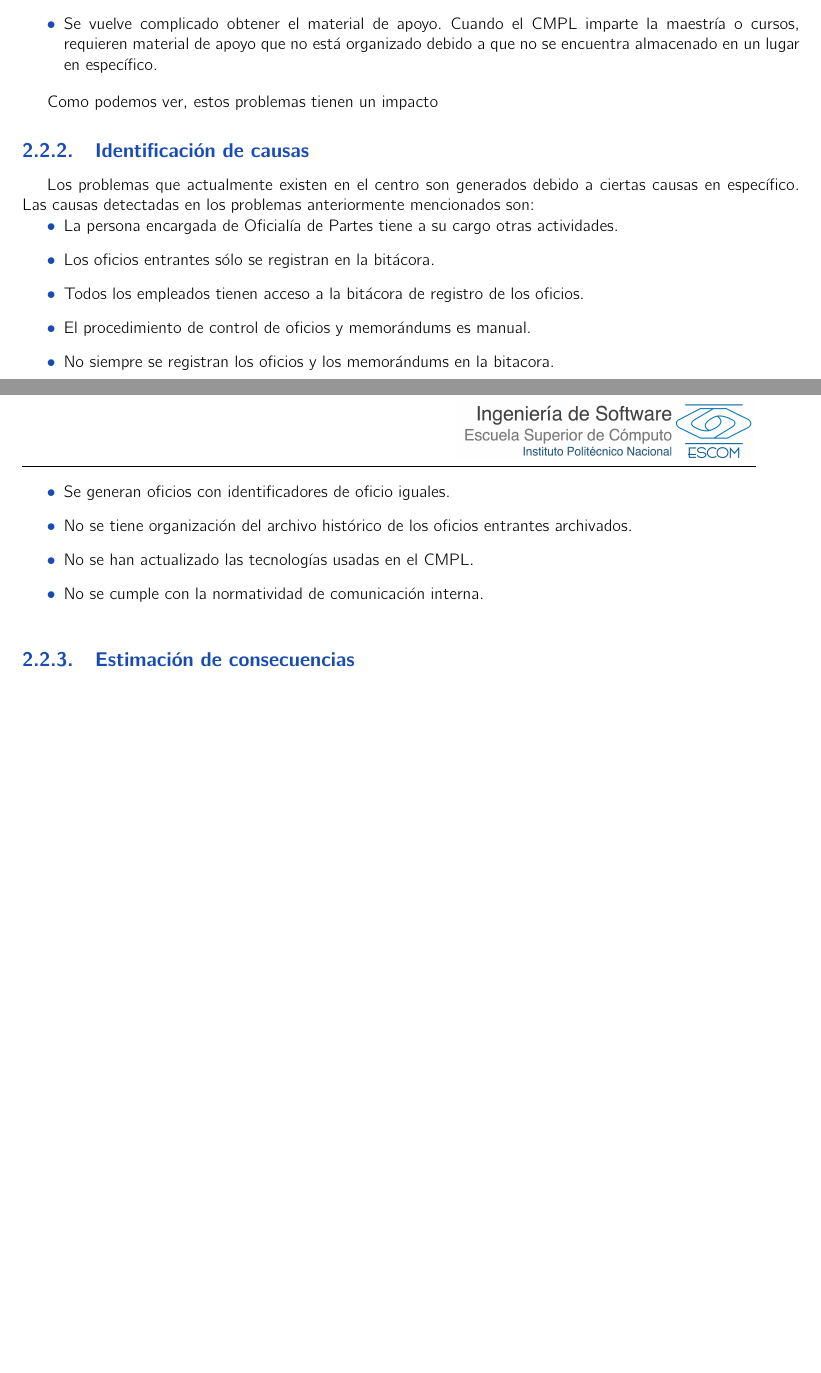
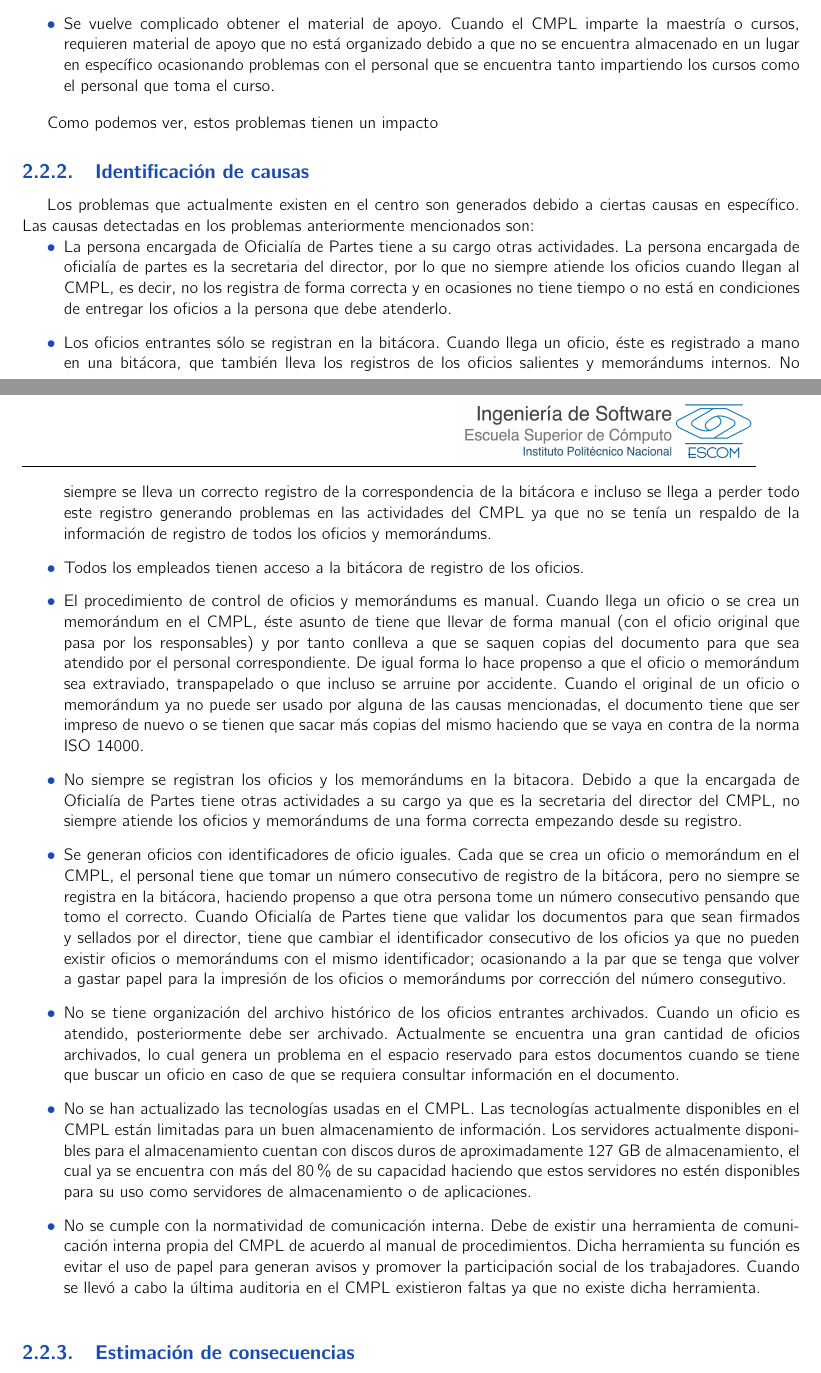
Before and after one commit to jonatanian/ReporteTecnicoTT, a LaTeX book (analisis.tex, which reads problematica.tex): two parts of pages 17 and 18 of 29 before the commit and two parts of pages 17 and 18 of 30 after it, joined at a grey line, cut so that both start at the same text, the shorter picture padded with empty space. Compiled offline with pdfLaTeX.

Commit message:
Análisis causal

```diff
--- a/problematica.tex
+++ b/problematica.tex
@@ -72,7 +72,7 @@ En ocasiones el CMPL imparte cursos relacionados al rol de la institución para
 Cuando el CMPL requiere avisar a sus trabajadores de avisos o cambios que se llevarán a cabo, no siempre se logra el aviso con éxito ya que muchos de los trabajadores se encuentran trabajando fuera de su lugar como en los laboratorios o en otras instituciones o empresas.
 
 	\item Se vuelve complicado obtener el material de apoyo.
-Cuando el CMPL imparte la maestría o cursos, requieren material de apoyo que no está organizado debido a que no se encuentra almacenado en un lugar en específico.
+Cuando el CMPL imparte la maestría o cursos, requieren material de apoyo que no está organizado debido a que no se encuentra almacenado en un lugar en específico ocasionando problemas con el personal que se encuentra tanto impartiendo los cursos como el personal que toma el curso.
 
 \end{itemize}
 
@@ -84,14 +84,29 @@ Como podemos ver, estos problemas tienen un impacto
 \begin{itemize}
 
 	\item La persona encargada de Oficialía de Partes tiene a su cargo otras actividades.
+La persona encargada de oficialía de partes es la secretaria del director, por lo que no siempre atiende los oficios cuando llegan al CMPL, es decir, no los registra de forma correcta y en ocasiones no tiene tiempo o no está en condiciones de entregar los oficios a la persona que debe atenderlo.
+
 	\item Los oficios entrantes sólo se registran en la bitácora.
+Cuando llega un oficio, éste es registrado a mano en una bitácora, que también lleva los registros de los oficios salientes y memorándums internos. No siempre se lleva un correcto registro de la correspondencia de la bitácora e incluso se llega a perder todo este registro generando problemas en las actividades del CMPL ya que no se tenía un respaldo de la información de registro de todos los oficios y memorándums.
 	\item Todos los empleados tienen acceso a la bitácora de registro de los oficios.
+
 	\item El procedimiento de control de oficios y memorándums es manual.
+Cuando llega un oficio o se crea un memorándum en el CMPL, éste asunto de tiene que llevar de forma manual (con el oficio original que pasa por los responsables) y por tanto conlleva a que se saquen copias del documento para que sea atendido por el personal correspondiente. De igual forma lo hace propenso a que el oficio o memorándum sea extraviado, transpapelado o que incluso se arruine por accidente. Cuando el original de un oficio o memorándum ya no puede ser usado por alguna de las causas mencionadas, el documento tiene que ser impreso de nuevo o se tienen que sacar más copias del mismo haciendo que se vaya en contra de la norma ISO 14000.
+
 	\item No siempre se registran los oficios y los memorándums en la bitacora.
+Debido a que la encargada de Oficialía de Partes tiene otras actividades a su cargo ya que es la secretaria del director del CMPL, no siempre atiende los oficios y memorándums de una forma correcta empezando desde su registro.
+
 	\item Se generan oficios con identificadores de oficio iguales.
+Cada que se crea un oficio o memorándum en el CMPL, el personal tiene que tomar un número consecutivo de registro de la bitácora, pero no siempre se registra en la bitácora, haciendo propenso a que otra persona tome un número consecutivo pensando que tomo el correcto. Cuando Oficialía de Partes tiene que validar los documentos para que sean firmados y sellados por el director, tiene que cambiar el identificador consecutivo de los oficios ya que no pueden existir oficios o memorándums con el mismo identificador; ocasionando a la par	que se tenga que volver a gastar papel para la impresión de los oficios o memorándums por corrección del número consegutivo.
+
 	\item No se tiene organización del archivo histórico de los oficios entrantes archivados.
+Cuando un oficio es atendido, posteriormente debe ser archivado. Actualmente se encuentra una gran cantidad de oficios archivados, lo cual genera un problema en el espacio reservado para estos documentos cuando se tiene que buscar un oficio en caso de que se requiera consultar información en el documento.
+
 	\item No se han actualizado las tecnologías usadas en el CMPL.
+Las tecnologías actualmente disponibles en el CMPL están limitadas para un buen almacenamiento de información. Los servidores actualmente disponibles  para el almacenamiento cuentan con discos duros de aproximadamente 127 GB de almacenamiento, el cual ya se encuentra con más del 80\% de su capacidad haciendo que estos servidores no estén disponibles para su uso como servidores de almacenamiento o de aplicaciones.
+
 	\item No se cumple con la normatividad de comunicación interna.
+Debe de existir una herramienta de comunicación interna propia del CMPL de acuerdo al manual de procedimientos. Dicha herramienta su función es evitar el uso de papel para generan avisos y promover la participación social de los trabajadores. Cuando se llevó a cabo la última auditoria en el CMPL existieron faltas ya que no existe dicha herramienta.
 
 \end{itemize}
 	\subsection{Estimación de consecuencias}
@@ -103,6 +118,8 @@ Como podemos ver, estos problemas tienen un impacto
 	\item Se ve afectada la imágen que proyecta el centro a otras instancias.
 	\item Anomalías en las auditorias del centro.
 	\item Mal uso de la información confidencial.
+	\item Pérdida de la certificación ISO 9001.
+	\item Pérdida de la certificación ISO 14000.
 \end{itemize}
 \section{Síntesis de la problemática}
 %Se presentan las posibles alternativas de soluciones existentes con sus ventajas y desventajas.
```
